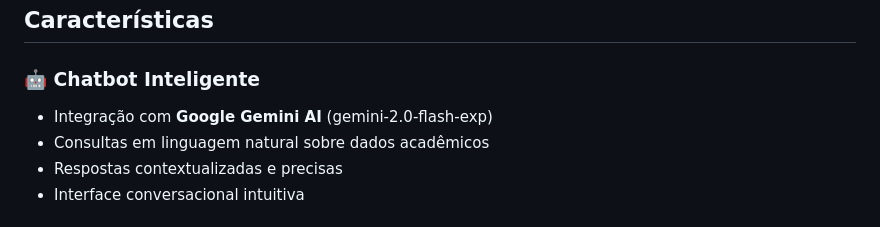
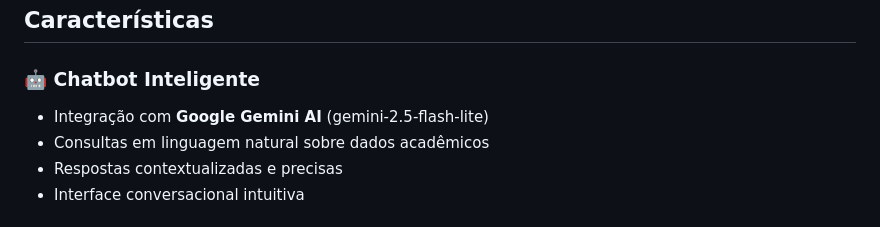
Before and after one commit to dalmoling/SANA, a Markdown page: README.md, the part around the change. GitHub-like rendering.

```diff
--- a/README.md
+++ b/README.md
@@ -33,7 +33,7 @@ Facilitar o acompanhamento pedagógico através de:
 ##  Características
 
 ### 🤖 Chatbot Inteligente
-- Integração com **Google Gemini AI** (gemini-2.0-flash-exp)
+- Integração com **Google Gemini AI** (gemini-2.5-flash-lite)
 - Consultas em linguagem natural sobre dados acadêmicos
 - Respostas contextualizadas e precisas
 - Interface conversacional intuitiva
```
